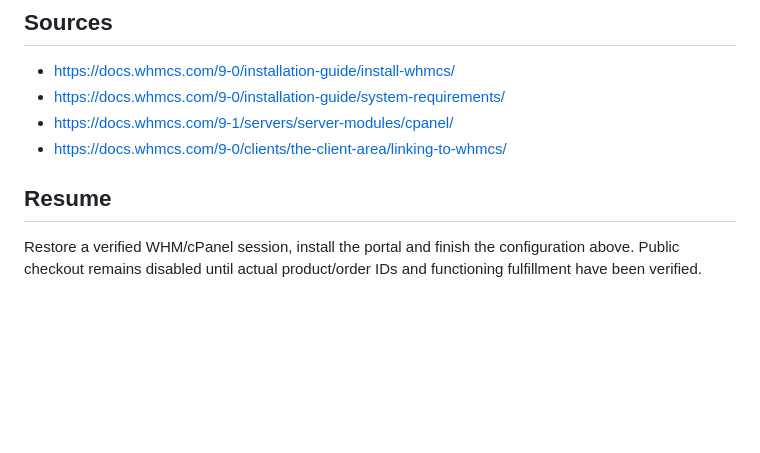
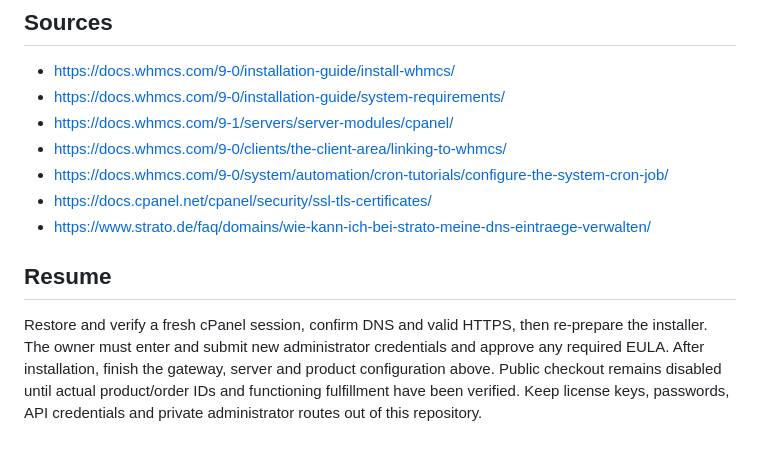
Before and after one commit to nedzad07sabic-cmd/logoboss-ai-business, a Markdown page: ops/whmcs-setup.md, the part around one of its changes. GitHub-like rendering; blank space fills up the shorter version.

```diff
--- a/ops/whmcs-setup.md
+++ b/ops/whmcs-setup.md
@@ -40,7 +45,10 @@ Prepared 2026-10-10. This is a deployment draft, not an active checkout.
 - https://docs.whmcs.com/9-0/installation-guide/system-requirements/
 - https://docs.whmcs.com/9-1/servers/server-modules/cpanel/
 - https://docs.whmcs.com/9-0/clients/the-client-area/linking-to-whmcs/
+- https://docs.whmcs.com/9-0/system/automation/cron-tutorials/configure-the-system-cron-job/
+- https://docs.cpanel.net/cpanel/security/ssl-tls-certificates/
+- https://www.strato.de/faq/domains/wie-kann-ich-bei-strato-meine-dns-eintraege-verwalten/
 
 ## Resume
 
-Restore a verified WHM/cPanel session, install the portal and finish the configuration above. Public checkout remains disabled until actual product/order IDs and functioning fulfillment have been verified.
+Restore and verify a fresh cPanel session, confirm DNS and valid HTTPS, then re-prepare the installer. The owner must enter and submit new administrator credentials and approve any required EULA. After installation, finish the gateway, server and product configuration above. Public checkout remains disabled until actual product/order IDs and functioning fulfillment have been verified. Keep license keys, passwords, API credentials and private administrator routes out of this repository.
```
Also changed, not shown: other parts of ops/whmcs-setup.md (+13 -8 lines).
